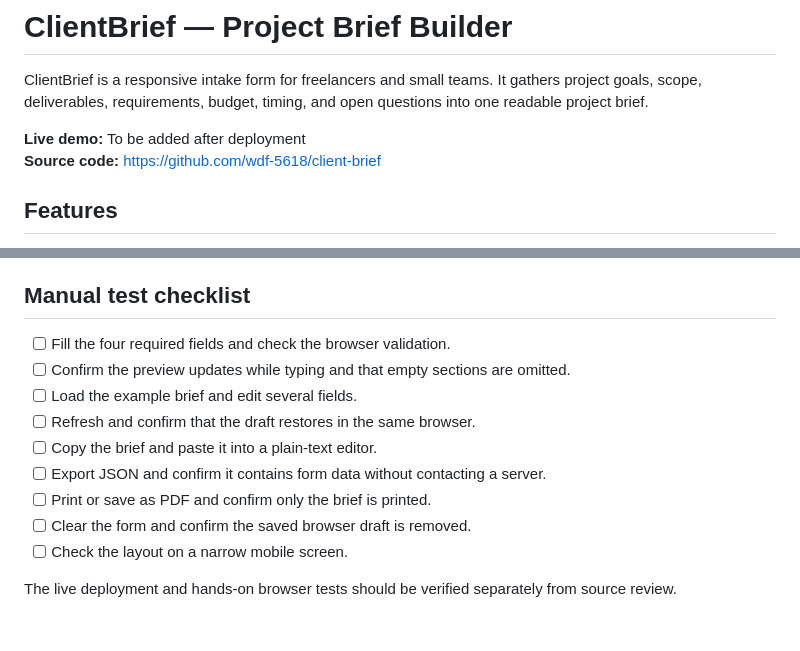
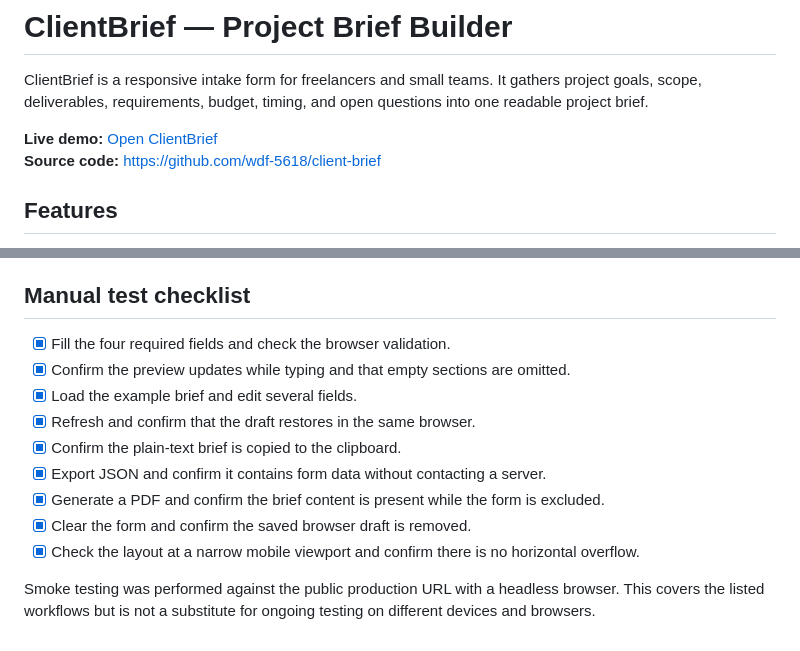
Before and after one commit to wdf-5618/client-brief, a Markdown page: README.md, 2 parts joined by grey strips. GitHub-like rendering.

Commit message:
Add live demo and record ClientBrief smoke tests

```diff
--- a/README.md
+++ b/README.md
@@ -2,7 +2,7 @@
 
 ClientBrief is a responsive intake form for freelancers and small teams. It gathers project goals, scope, deliverables, requirements, budget, timing, and open questions into one readable project brief.
 
-**Live demo:** To be added after deployment
+**Live demo:** [Open ClientBrief](https://client-brief-wdf-5618s-projects.vercel.app)
 **Source code:** https://github.com/wdf-5618/client-brief
 
 ## Features
@@ -54,14 +54,14 @@ Avoid putting confidential client information into a public demo. A production v
 
 ## Manual test checklist
 
-- [ ] Fill the four required fields and check the browser validation.
-- [ ] Confirm the preview updates while typing and that empty sections are omitted.
-- [ ] Load the example brief and edit several fields.
-- [ ] Refresh and confirm that the draft restores in the same browser.
-- [ ] Copy the brief and paste it into a plain-text editor.
-- [ ] Export JSON and confirm it contains form data without contacting a server.
-- [ ] Print or save as PDF and confirm only the brief is printed.
-- [ ] Clear the form and confirm the saved browser draft is removed.
-- [ ] Check the layout on a narrow mobile screen.
+- [x] Fill the four required fields and check the browser validation.
+- [x] Confirm the preview updates while typing and that empty sections are omitted.
+- [x] Load the example brief and edit several fields.
+- [x] Refresh and confirm that the draft restores in the same browser.
+- [x] Confirm the plain-text brief is copied to the clipboard.
+- [x] Export JSON and confirm it contains form data without contacting a server.
+- [x] Generate a PDF and confirm the brief content is present while the form is excluded.
+- [x] Clear the form and confirm the saved browser draft is removed.
+- [x] Check the layout at a narrow mobile viewport and confirm there is no horizontal overflow.
 
-The live deployment and hands-on browser tests should be verified separately from source review.
+Smoke testing was performed against the public production URL with a headless browser. This covers the listed workflows but is not a substitute for ongoing testing on different devices and browsers.
```
